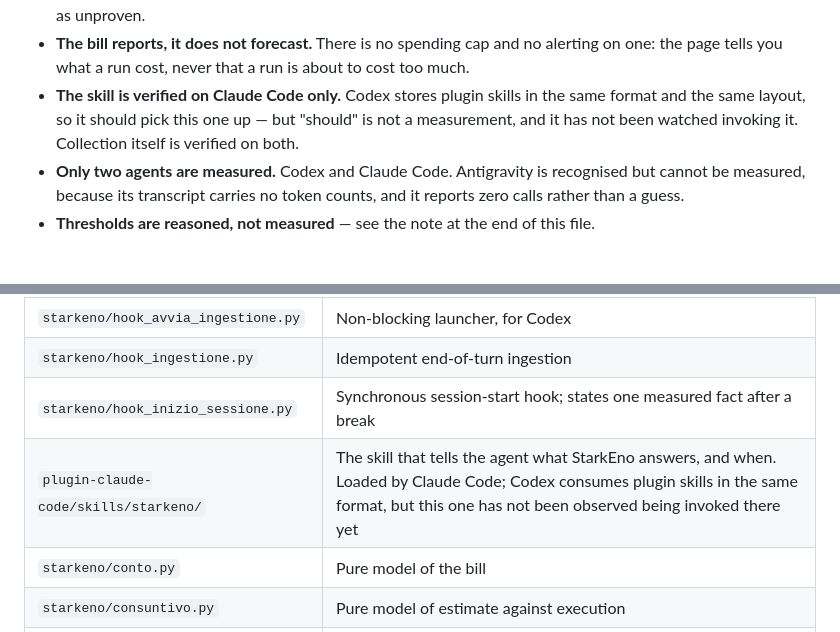
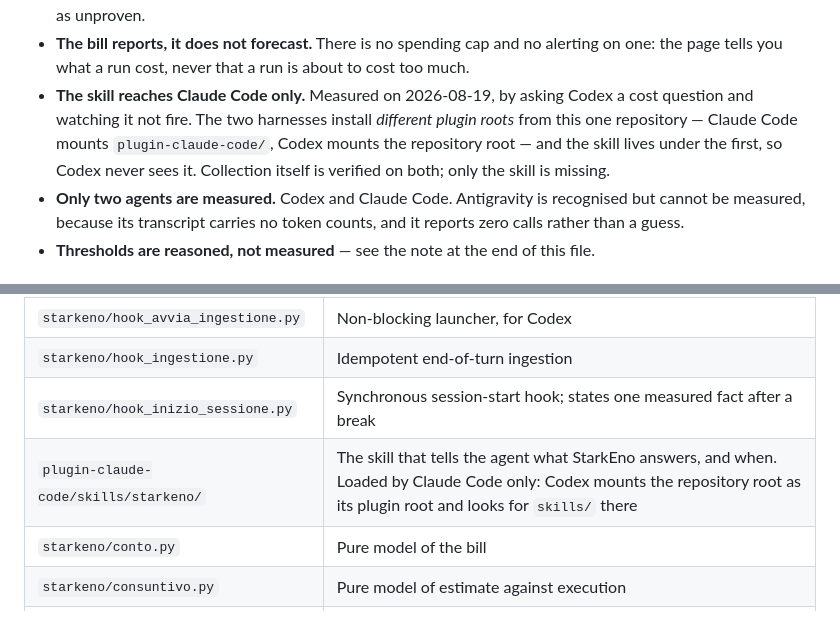
Before and after one commit to X3n0-io/starkeno, a Markdown page: README.md, 2 parts joined by grey strips. Rendered like a GitHub page.

Commit message:
docs: la skill non arriva a Codex, e adesso il README lo dice misurato
Prova reale dell'utente: chiesto a Codex quanto avesse speso, la skill NON e'
partita. La mia affermazione «un file solo serve entrambi gli harness» era
sbagliata, e l'ha trovata l'esecuzione, non la lettura.

Avevo misurato che Codex LEGGE le skill dei plugin in quel formato — vero, 140
SKILL.md nella sua cache — ma non da quale RADICE. I due harness montano radici
diverse dallo stesso repository: Claude Code monta `plugin-claude-code/` (da
`.claude-plugin/marketplace.json`), Codex monta la radice del repository (da
`.agents/plugins/marketplace.json`, `path: "./"`). La skill sta sotto la prima,
quindi Codex cerca `skills/` alla radice e non trova niente.

Il README diceva «should pick this one up», con l'ipotesi dichiarata come tale.
Adesso la risposta e' nota ed e' no, quindi l'ipotesi non basta piu'.

La correzione strutturale non e' in questo commit: richiede una decisione fra
duplicare la skill alla radice con un test di identita' byte a byte, e un campo
`skills` nel manifest Codex che non so se esista e non voglio indovinare.

Nota per chi riprende: il marketplace Codex di questa macchina punta a
`Desktop\StarkEno` — l'archivio — ed e' fermo al 12/08. Anche con la skill al
posto giusto non la vedrebbe finche' non viene ripuntato dal pannello di Codex.

Co-Authored-By: Claude Opus 5 <noreply@anthropic.com>

```diff
--- a/README.md
+++ b/README.md
@@ -466,10 +466,11 @@ Stated plainly, because a README that hides its gaps costs more than one that na
   end to end. Until that happens, treat the predictive half as unproven.
 - **The bill reports, it does not forecast.** There is no spending cap and no alerting on
   one: the page tells you what a run cost, never that a run is about to cost too much.
-- **The skill is verified on Claude Code only.** Codex stores plugin skills in the same
-  format and the same layout, so it should pick this one up — but "should" is not a
-  measurement, and it has not been watched invoking it. Collection itself is verified on
-  both.
+- **The skill reaches Claude Code only.** Measured on 2026-08-19, by asking Codex a cost
+  question and watching it not fire. The two harnesses install *different plugin roots*
+  from this one repository — Claude Code mounts `plugin-claude-code/`, Codex mounts the
+  repository root — and the skill lives under the first, so Codex never sees it.
+  Collection itself is verified on both; only the skill is missing.
 - **Only two agents are measured.** Codex and Claude Code. Antigravity is recognised but
   cannot be measured, because its transcript carries no token counts, and it reports zero
   calls rather than a guess.
@@ -484,7 +485,7 @@ Stated plainly, because a README that hides its gaps costs more than one that na
 | `starkeno/hook_avvia_ingestione.py` | Non-blocking launcher, for Codex |
 | `starkeno/hook_ingestione.py` | Idempotent end-of-turn ingestion |
 | `starkeno/hook_inizio_sessione.py` | Synchronous session-start hook; states one measured fact after a break |
-| `plugin-claude-code/skills/starkeno/` | The skill that tells the agent what StarkEno answers, and when. Loaded by Claude Code; Codex consumes plugin skills in the same format, but this one has not been observed being invoked there yet |
+| `plugin-claude-code/skills/starkeno/` | The skill that tells the agent what StarkEno answers, and when. Loaded by Claude Code only: Codex mounts the repository root as its plugin root and looks for `skills/` there |
 | `starkeno/conto.py` | Pure model of the bill |
 | `starkeno/consuntivo.py` | Pure model of estimate against execution |
 | `starkeno/report_conto.py` | Static HTML page generator |
```
